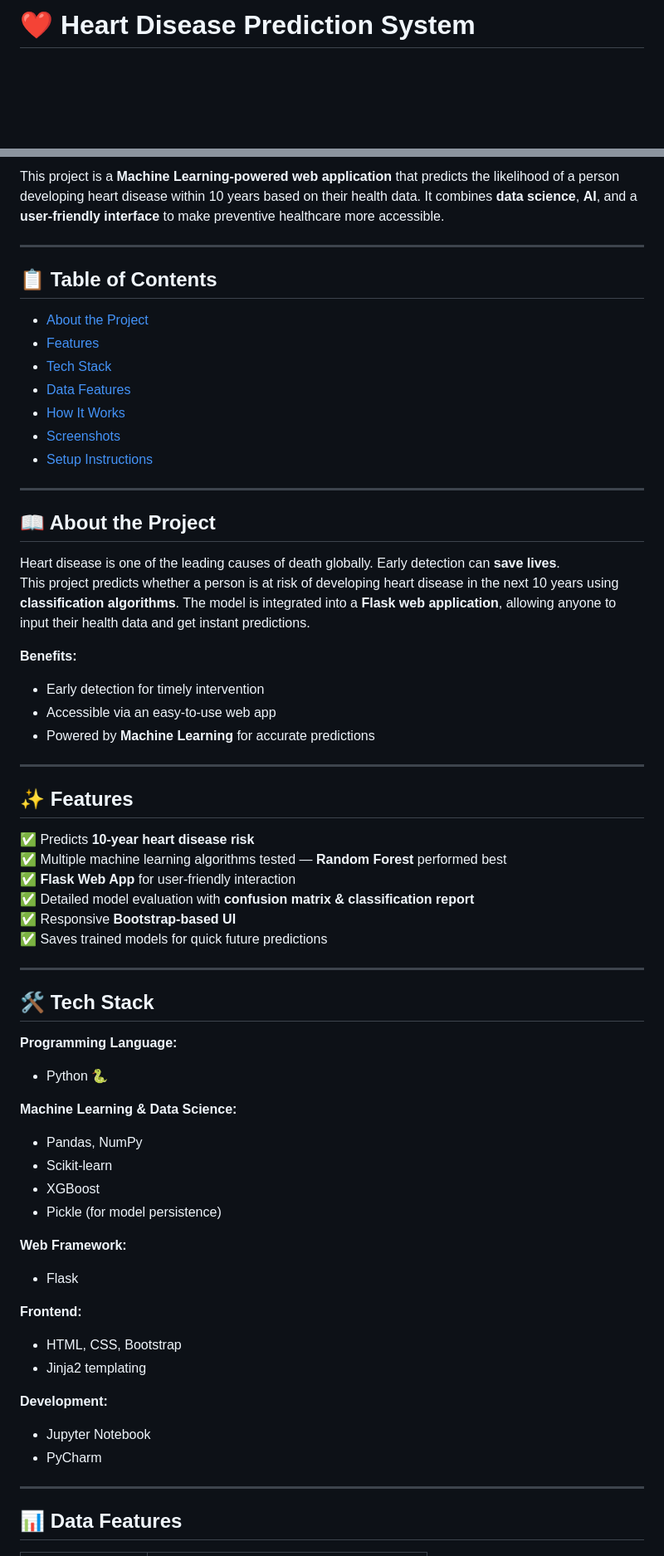
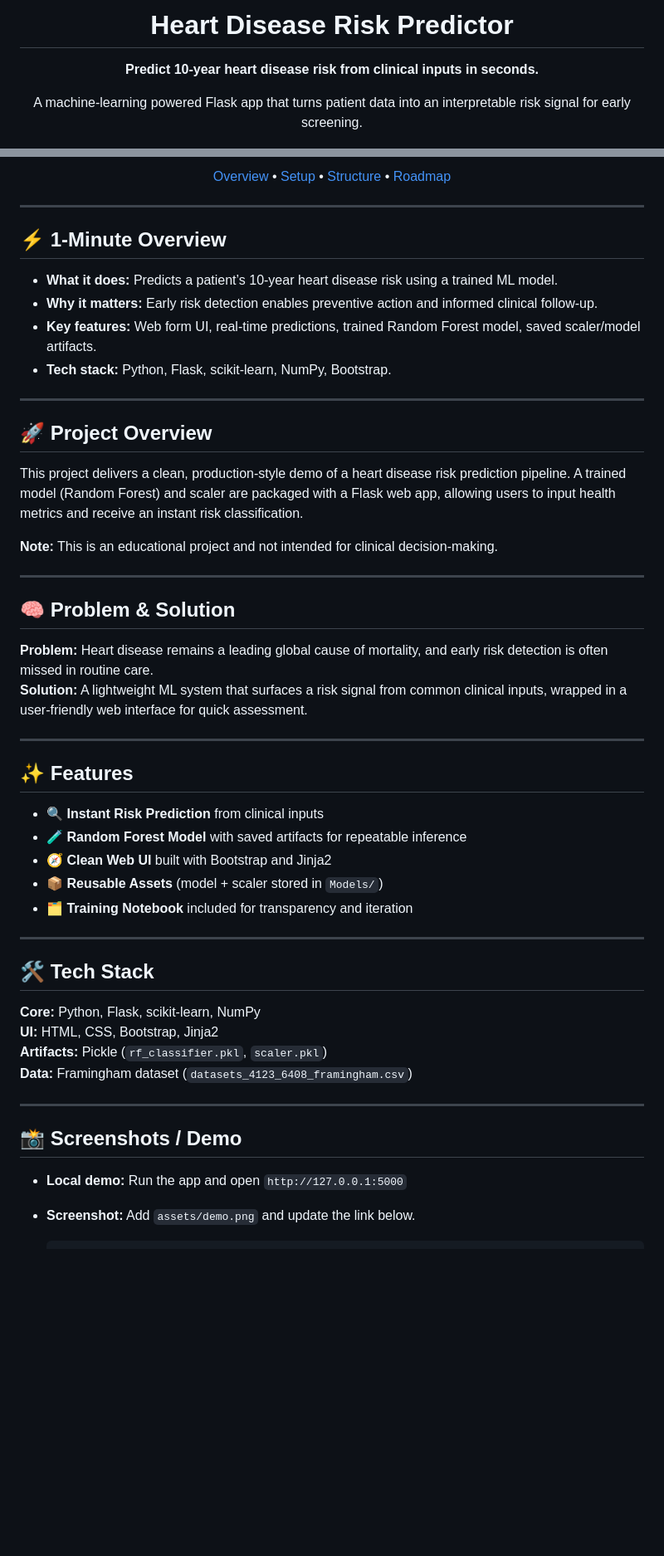
Before and after one commit to ImaduddeenKhan/heart-disease-prediction, a Markdown page: README.md, 2 parts joined by grey strips. Shown at 83% size. Drawn GitHub-style; blank space fills up the shorter version.

```diff
--- a/README.md
+++ b/README.md
@@ -1,2 +1,5 @@
-# ❤️ Heart Disease Prediction System
+<div align="center">
+  <h1>Heart Disease Risk Predictor</h1>
+  <p><strong>Predict 10-year heart disease risk from clinical inputs in seconds.</strong></p>
+  <p>A machine-learning powered Flask app that turns patient data into an interpretable risk signal for early screening.</p>
 
@@ -4,63 +13,53 @@
 
-This project is a **Machine Learning-powered web application** that predicts the likelihood of a person developing heart disease within 10 years based on their health data. It combines **data science**, **AI**, and a **user-friendly interface** to make preventive healthcare more accessible.
+  <p>
+    <a href="#-project-overview">Overview</a> •
+    <a href="#-installation--setup">Setup</a> •
+    <a href="#-project-structure">Structure</a> •
+    <a href="#-future-improvements">Roadmap</a>
+  </p>
+</div>
 
 ---
 
-## 📋 Table of Contents
-- [About the Project](#-about-the-project)
-- [Features](#-features)
-- [Tech Stack](#-tech-stack)
-- [Data Features](#-data-features)
-- [How It Works](#-how-it-works)
-- [Screenshots](#-screenshots)
-- [Setup Instructions](#-setup-instructions)
+## ⚡ 1-Minute Overview
+- **What it does:** Predicts a patient’s 10-year heart disease risk using a trained ML model.
+- **Why it matters:** Early risk detection enables preventive action and informed clinical follow-up.
+- **Key features:** Web form UI, real-time predictions, trained Random Forest model, saved scaler/model artifacts.
+- **Tech stack:** Python, Flask, scikit-learn, NumPy, Bootstrap.
 
 ---
 
-## 📖 About the Project
-Heart disease is one of the leading causes of death globally. Early detection can **save lives**.
-This project predicts whether a person is at risk of developing heart disease in the next 10 years using **classification algorithms**. The model is integrated into a **Flask web application**, allowing anyone to input their health data and get instant predictions.
+## 🚀 Project Overview
+This project delivers a clean, production-style demo of a heart disease risk prediction pipeline. A trained model (Random Forest) and scaler are packaged with a Flask web app, allowing users to input health metrics and receive an instant risk classification.
 
-**Benefits:**
-- Early detection for timely intervention
-- Accessible via an easy-to-use web app
-- Powered by **Machine Learning** for accurate predictions
+**Note:** This is an educational project and not intended for clinical decision-making.
+
+---
+
+## 🧠 Problem & Solution
+**Problem:** Heart disease remains a leading global cause of mortality, and early risk detection is often missed in routine care.
+**Solution:** A lightweight ML system that surfaces a risk signal from common clinical inputs, wrapped in a user-friendly web interface for quick assessment.
 
 ---
 
 ## ✨ Features
-✅ Predicts **10-year heart disease risk**
-✅ Multiple machine learning algorithms tested — **Random Forest** performed best
-✅ **Flask Web App** for user-friendly interaction
-✅ Detailed model evaluation with **confusion matrix & classification report**
-✅ Responsive **Bootstrap-based UI**
-✅ Saves trained models for quick future predictions
+- 🔍 **Instant Risk Prediction** from clinical inputs
+- 🧪 **Random Forest Model** with saved artifacts for repeatable inference
+- 🧭 **Clean Web UI** built with Bootstrap and Jinja2
+- 📦 **Reusable Assets** (model + scaler stored in `Models/`)
+- 🗂️ **Training Notebook** included for transparency and iteration
 
 ---
 
 ## 🛠 Tech Stack
-
-**Programming Language:**
-- Python 🐍
-
-**Machine Learning & Data Science:**
-- Pandas, NumPy
-- Scikit-learn
-- XGBoost
-- Pickle (for model persistence)
-
-**Web Framework:**
-- Flask
-
-**Frontend:**
-- HTML, CSS, Bootstrap
-- Jinja2 templating
-
-**Development:**
-- Jupyter Notebook
-- PyCharm
+**Core:** Python, Flask, scikit-learn, NumPy
+**UI:** HTML, CSS, Bootstrap, Jinja2
+**Artifacts:** Pickle (`rf_classifier.pkl`, `scaler.pkl`)
+**Data:** Framingham dataset (`datasets_4123_6408_framingham.csv`)
 
 ---
 
-## 📊 Data Features
+## 📸 Screenshots / Demo
+- **Local demo:** Run the app and open `http://127.0.0.1:5000`
+- **Screenshot:** Add `assets/demo.png` and update the link below.
 
```
Also changed, not shown: other parts of README.md (+52 -42 lines).
